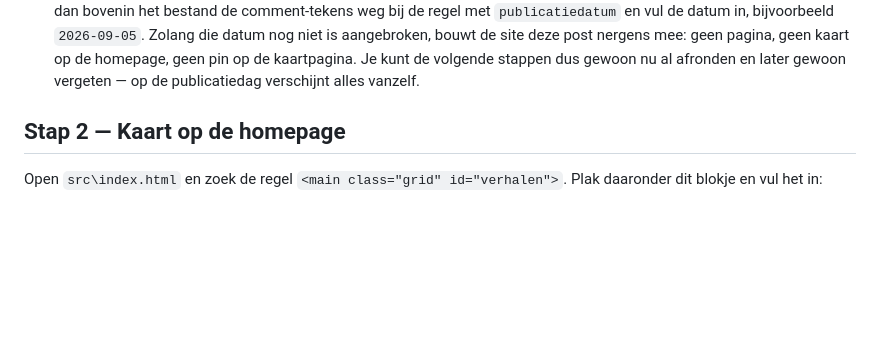
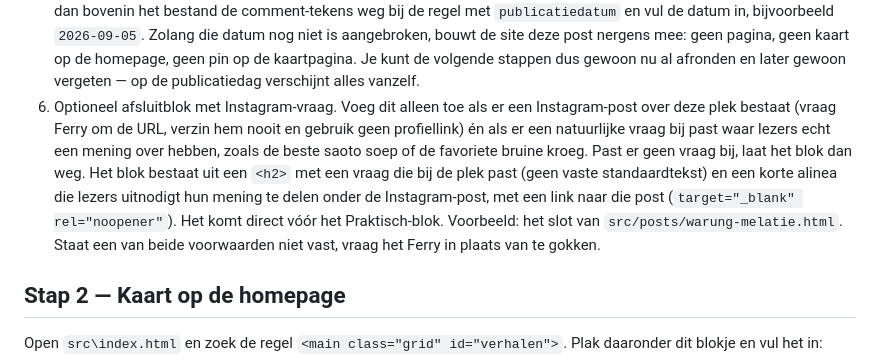
Before and after one commit to Rotterdambyferry/rotterdambyferry, a Markdown page: NIEUWE-POST.md, the part around the change. Drawn GitHub-style; blank space fills up the shorter version.

Commit message:
Optioneel afsluitblok met Instagram-vraag toegevoegd aan NIEUWE-POST.md
Co-Authored-By: Claude Opus 5.5 <noreply@anthropic.com>

```diff
--- a/NIEUWE-POST.md
+++ b/NIEUWE-POST.md
@@ -30,6 +30,18 @@ onderaan.
    geen kaart op de homepage, geen pin op de kaartpagina. Je kunt de
    volgende stappen dus gewoon nu al afronden en later gewoon vergeten —
    op de publicatiedag verschijnt alles vanzelf.
+6. Optioneel afsluitblok met Instagram-vraag. Voeg dit alleen toe als er
+   een Instagram-post over deze plek bestaat (vraag Ferry om de URL,
+   verzin hem nooit en gebruik geen profiellink) én als er een
+   natuurlijke vraag bij past waar lezers echt een mening over hebben,
+   zoals de beste saoto soep of de favoriete bruine kroeg. Past er geen
+   vraag bij, laat het blok dan weg. Het blok bestaat uit een `<h2>` met
+   een vraag die bij de plek past (geen vaste standaardtekst) en een
+   korte alinea die lezers uitnodigt hun mening te delen onder de
+   Instagram-post, met een link naar die post (`target="_blank"
+   rel="noopener"`). Het komt direct vóór het Praktisch-blok. Voorbeeld:
+   het slot van `src/posts/warung-melatie.html`. Staat een van beide
+   voorwaarden niet vast, vraag het Ferry in plaats van te gokken.
 
 ## Stap 2 — Kaart op de homepage
 
```
